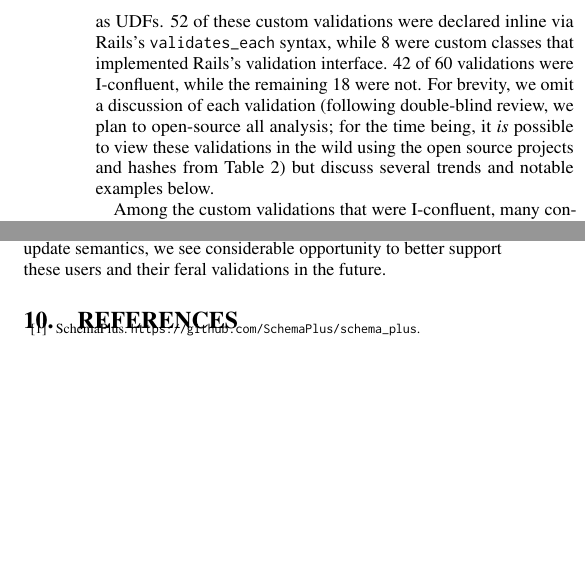
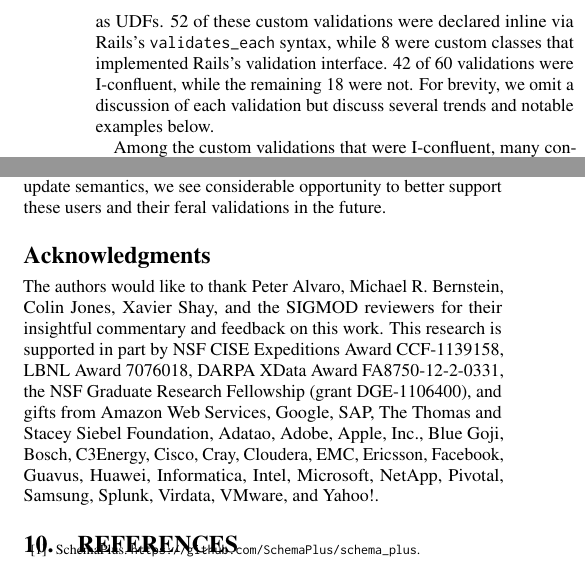
Before and after one commit to shamouda/safe-rails, a LaTeX paper (sigmod/feral-cc.tex, which reads sigmod/applications.tex): two parts of the columns of pages 7 and 12 of 16, joined at a grey line, cut so that both start at the same text, the shorter picture padded with empty space. Compiled offline with pdfLaTeX.

Commit message:
remove double blind details.

```diff
--- a/sigmod/applications.tex
+++ b/sigmod/applications.tex
@@ -162,11 +162,8 @@ of these custom validations were declared inline via Rails's
 \texttt{validates\_each} syntax, while 8 were custom classes that
 implemented Rails's validation interface. 42 of 60 validations were
 I-confluent, while the remaining 18 were not. For brevity, we omit a
-discussion of each validation (following double-blind review, we plan
-to open-source all analysis; for the time being, it \textit{is}
-possible to view these validations in the wild using the open source
-projects and hashes from Table~\ref{table:app-summary}) but discuss
-several trends and notable examples below.
+discussion of each validation but discuss several trends and notable
+examples below.
 
 Among the custom validations that were I-confluent, many consisted of
 simple format checks or other domain-specific validations, including
--- a/sigmod/feral-cc.tex
+++ b/sigmod/feral-cc.tex
@@ -165,6 +168,20 @@
 
 \input{conclusion}
 
+\section*{Acknowledgments}
+
+The authors would like to thank Peter Alvaro, Michael R. Bernstein,
+Colin Jones, Xavier Shay, and the SIGMOD reviewers for their
+insightful commentary and feedback on this work. This research is
+supported in part by NSF CISE Expeditions Award CCF-1139158, LBNL
+Award 7076018, DARPA XData Award FA8750-12-2-0331, the NSF Graduate
+Research Fellowship (grant DGE-1106400), and gifts from Amazon Web
+Services, Google, SAP, The Thomas and Stacey Siebel Foundation,
+Adatao, Adobe, Apple, Inc., Blue Goji, Bosch, C3Energy, Cisco, Cray,
+Cloudera, EMC, Ericsson, Facebook, Guavus, Huawei, Informatica, Intel,
+Microsoft, NetApp, Pivotal, Samsung, Splunk, Virdata, VMware, and
+Yahoo!.
+
 \scriptsize
 \linespread{.98}
 \selectfont
```
Also changed, not shown: sigmod/appendix.tex (+2 -3 lines), sigmod/evaluation.tex (+8 -8 lines), sigmod/feral-cc.tex (5 more changed lines).
